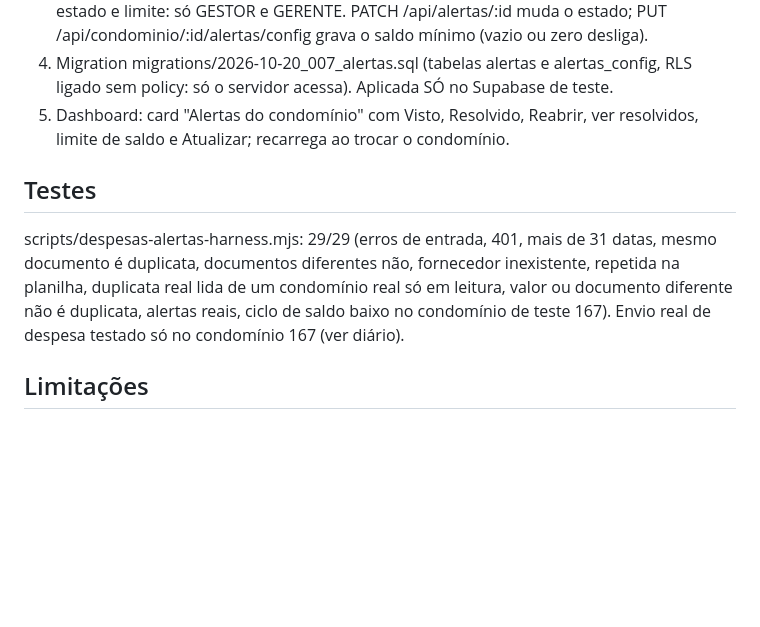
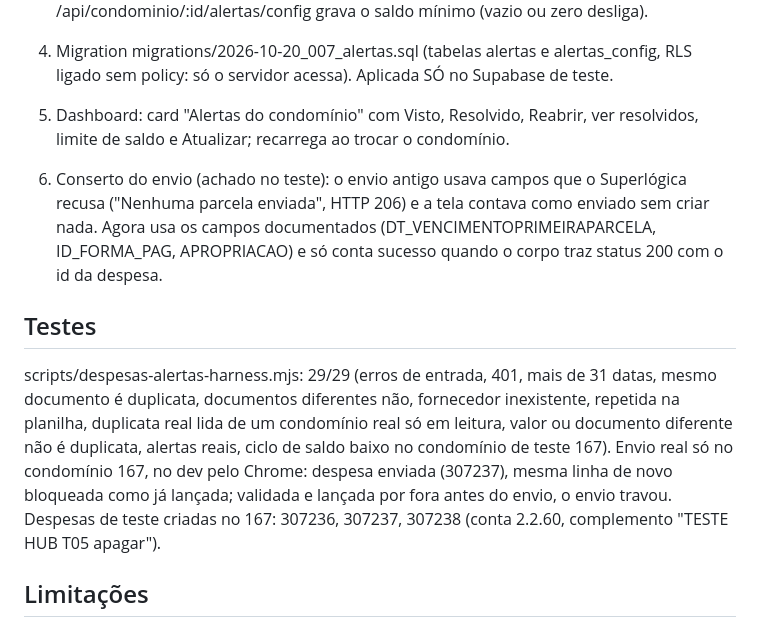
Before and after one commit to MatheusMelo2903/service-hub, a Markdown page: tarefas/concluidas/despesas-alertas.md, the part around the change. Rendered like a GitHub page; blank space fills up the shorter version.

Commit message:
docs(despesas): registro do teste no 167 e do conserto do envio
Co-Authored-By: Claude Opus 5.5 <noreply@anthropic.com>
Claude-Session: https://claude.ai/code/session_01VL5SMy4sDLR987hX32ud9d

```diff
--- a/tarefas/concluidas/despesas-alertas.md
+++ b/tarefas/concluidas/despesas-alertas.md
@@ -8,9 +8,11 @@
 4. Migration migrations/2026-10-20_007_alertas.sql (tabelas alertas e alertas_config, RLS ligado sem policy: só o servidor acessa). Aplicada SÓ no Supabase de teste.
 5. Dashboard: card "Alertas do condomínio" com Visto, Resolvido, Reabrir, ver resolvidos, limite de saldo e Atualizar; recarrega ao trocar o condomínio.
 
+6. Conserto do envio (achado no teste): o envio antigo usava campos que o Superlógica recusa ("Nenhuma parcela enviada", HTTP 206) e a tela contava como enviado sem criar nada. Agora usa os campos documentados (DT_VENCIMENTOPRIMEIRAPARCELA, ID_FORMA_PAG, APROPRIACAO) e só conta sucesso quando o corpo traz status 200 com o id da despesa.
+
 ## Testes
 
-scripts/despesas-alertas-harness.mjs: 29/29 (erros de entrada, 401, mais de 31 datas, mesmo documento é duplicata, documentos diferentes não, fornecedor inexistente, repetida na planilha, duplicata real lida de um condomínio real só em leitura, valor ou documento diferente não é duplicata, alertas reais, ciclo de saldo baixo no condomínio de teste 167). Envio real de despesa testado só no condomínio 167 (ver diário).
+scripts/despesas-alertas-harness.mjs: 29/29 (erros de entrada, 401, mais de 31 datas, mesmo documento é duplicata, documentos diferentes não, fornecedor inexistente, repetida na planilha, duplicata real lida de um condomínio real só em leitura, valor ou documento diferente não é duplicata, alertas reais, ciclo de saldo baixo no condomínio de teste 167). Envio real só no condomínio 167, no dev pelo Chrome: despesa enviada (307237), mesma linha de novo bloqueada como já lançada; validada e lançada por fora antes do envio, o envio travou. Despesas de teste criadas no 167: 307236, 307237, 307238 (conta 2.2.60, complemento "TESTE HUB T05 apagar").
 
 ## Limitações
 
```
